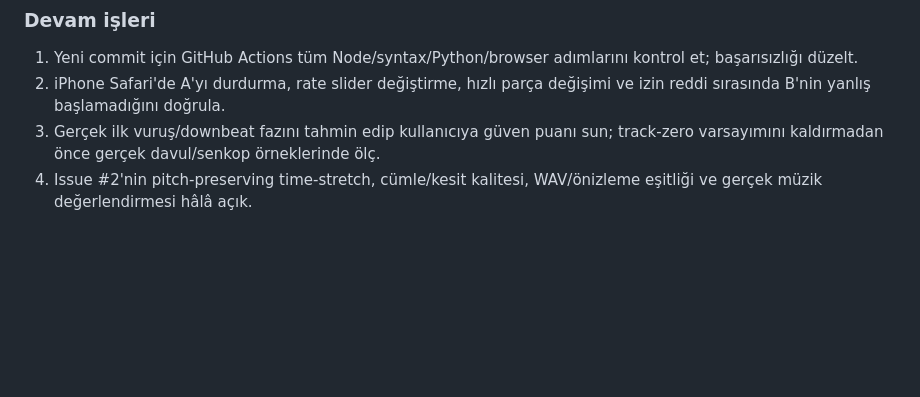
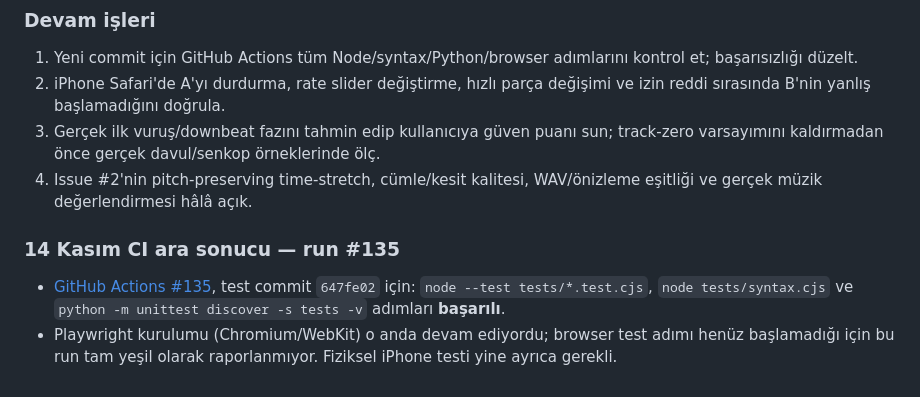
Before and after one commit to canuck963/-MIXORA, a Markdown page: STUDIO_PROGRESS.md, the part around the change. GitHub-like rendering; blank space fills up the shorter version.

Commit message:
Record beat scheduler CI results

```diff
--- a/STUDIO_PROGRESS.md
+++ b/STUDIO_PROGRESS.md
@@ -48,3 +48,8 @@ Bu PR kod incelemesine hazırdır; canlı dağıtım ve genel üretim hazırlı
 2. iPhone Safari'de A'yı durdurma, rate slider değiştirme, hızlı parça değişimi ve izin reddi sırasında B'nin yanlış başlamadığını doğrula.
 3. Gerçek ilk vuruş/downbeat fazını tahmin edip kullanıcıya güven puanı sun; track-zero varsayımını kaldırmadan önce gerçek davul/senkop örneklerinde ölç.
 4. Issue #2'nin pitch-preserving time-stretch, cümle/kesit kalitesi, WAV/önizleme eşitliği ve gerçek müzik değerlendirmesi hâlâ açık.
+
+### 14 Kasım CI ara sonucu — run #135
+
+- [GitHub Actions #135](https://github.com/canuck963/-MIXORA/actions/runs/43602433169), test commit `647fe02` için: `node --test tests/*.test.cjs`, `node tests/syntax.cjs` ve `python -m unittest discover -s tests -v` adımları **başarılı**.
+- Playwright kurulumu (Chromium/WebKit) o anda devam ediyordu; browser test adımı henüz başlamadığı için bu run tam yeşil olarak raporlanmıyor. Fiziksel iPhone testi yine ayrıca gerekli.
```
